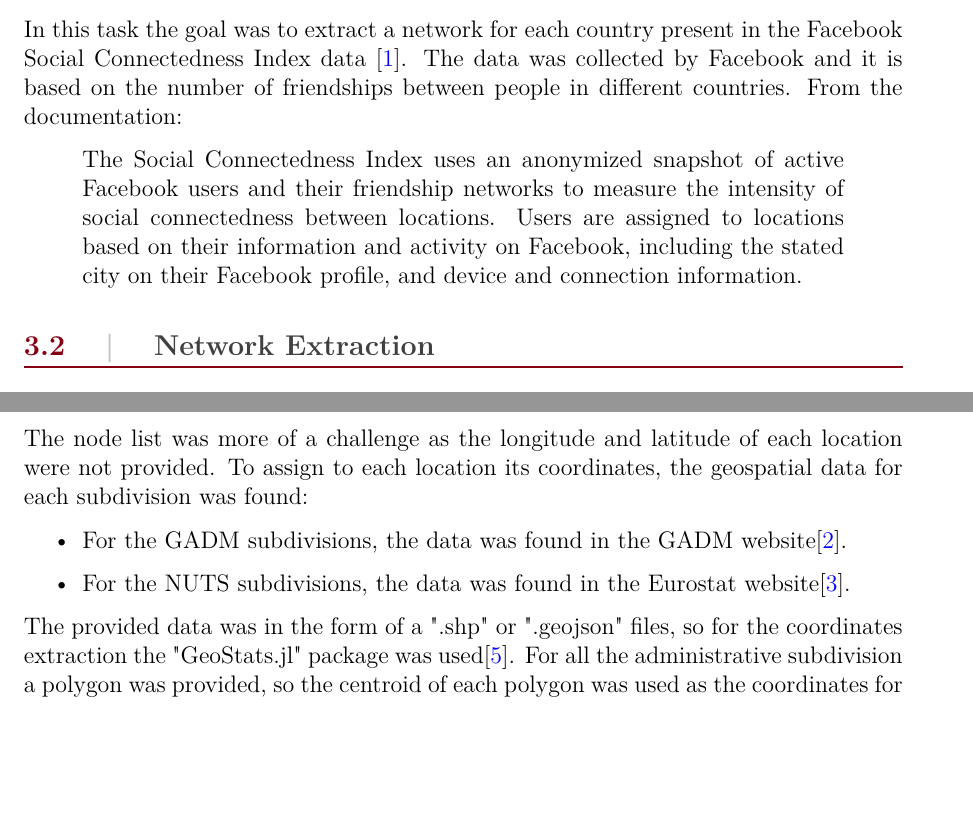
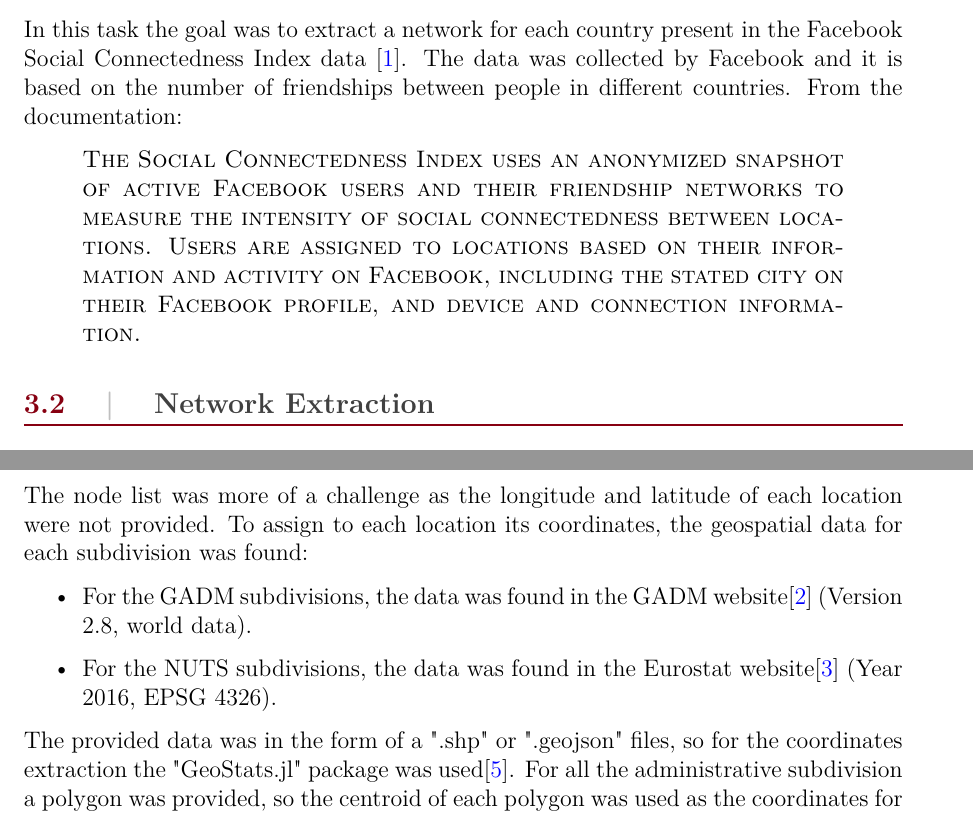
Before and after one commit to jacopocarotenuto/PoCS_Project, a LaTeX thesis (latex/main.tex, which reads latex/sections/task44.tex): two parts of pages 10 and 11 of 14, joined at a grey line, cut so that both start at the same text, the shorter picture padded with empty space. Compiled offline with pdfLaTeX.

Commit message:
Added geodata files versions

```diff
--- a/latex/sections/task44.tex
+++ b/latex/sections/task44.tex
@@ -6,8 +6,8 @@ In this task the goal was to extract a network for each country present in the F
 The data was collected by Facebook and it is based on the number of friendships between people in different countries.
 From the documentation:
 \begin{quote}
-The Social Connectedness Index uses an anonymized snapshot of active Facebook users and their friendship networks to measure the intensity of social connectedness between locations. Users are assigned to locations based on their information and activity on Facebook, including the stated city on their Facebook profile, and device and connection information.
-\end{quote}
+\textsc{The Social Connectedness Index uses an anonymized snapshot of active Facebook users and their friendship networks to measure the intensity of social connectedness between locations. Users are assigned to locations based on their information and activity on Facebook, including the stated city on their Facebook profile, and device and connection information.
+}\end{quote}
 
 \section{Network Extraction}
 \subsection{Raw Data}
@@ -31,8 +31,8 @@ The final edge list was saved in a ".csv" file, saving only the source node ID,
 The node list was more of a challenge as the longitude and latitude of each location were not provided.
 To assign to each location its coordinates, the geospatial data for each subdivision was found:
 \begin{itemize}
-    \item For the GADM subdivisions, the data was found in the GADM website\cite{GADM}.
-    \item For the NUTS subdivisions, the data was found in the Eurostat website\cite{NUTS}.
+    \item For the GADM subdivisions, the data was found in the GADM website\cite{GADM} (Version 2.8, world data).
+    \item For the NUTS subdivisions, the data was found in the Eurostat website\cite{NUTS} (Year 2016, EPSG 4326).
 \end{itemize}
 The provided data was in the form of a ".shp" or ".geojson" files, so for the coordinates extraction the "GeoStats.jl" package was used\cite{geostats_package}. For all the administrative subdivision a polygon was provided, so the centroid of each polygon was used as the coordinates for the location. As the provided Facebook data contained different levels of administrative subdivisions, each level was analyzed separately.
 Then, as the Facebook area code used was different from all the other denominations, the area codes of each location were transformed in the Facebook format.
```
